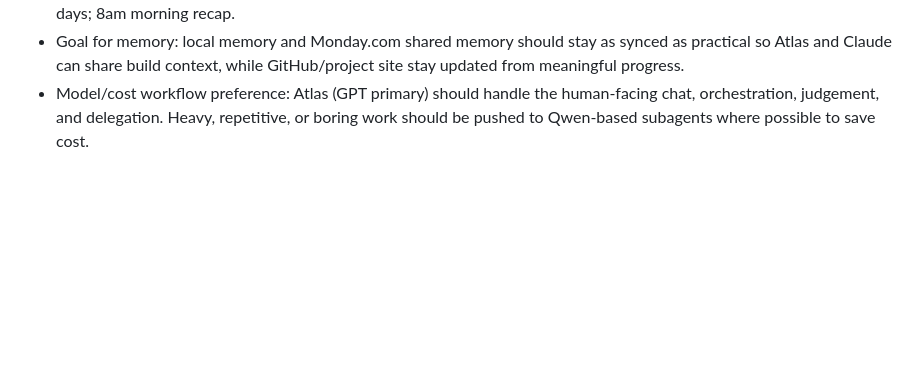
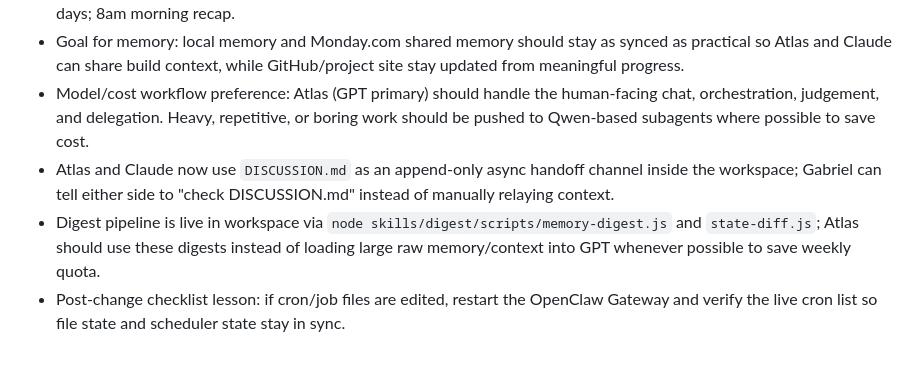
Before and after one commit to bcchew-art/Atlas, a Markdown page: MEMORY.md, the part around the change. Rendered like a GitHub page; blank space fills up the shorter version.

Commit message:
Log async handoff and digest workflow

```diff
--- a/MEMORY.md
+++ b/MEMORY.md
@@ -101,3 +101,6 @@ CAG reruns established the following operational lessons for Atlas's knowledge b
 - Memory maintenance plan (agreed 14 Mar 2026): 2am daily memory consolidation; 3am rolling weekly workspace backup (Mon-Sun folders, keep 4 weeks); 4am daily rolling memory compaction that preserves today+yesterday and only compresses material older than 2 days conservatively; 5am Sunday weekly pruning for stale memory older than 30 days; 8am morning recap.
 - Goal for memory: local memory and Monday.com shared memory should stay as synced as practical so Atlas and Claude can share build context, while GitHub/project site stay updated from meaningful progress.
 - Model/cost workflow preference: Atlas (GPT primary) should handle the human-facing chat, orchestration, judgement, and delegation. Heavy, repetitive, or boring work should be pushed to Qwen-based subagents where possible to save cost.
+- Atlas and Claude now use `DISCUSSION.md` as an append-only async handoff channel inside the workspace; Gabriel can tell either side to "check DISCUSSION.md" instead of manually relaying context.
+- Digest pipeline is live in workspace via `node skills/digest/scripts/memory-digest.js` and `state-diff.js`; Atlas should use these digests instead of loading large raw memory/context into GPT whenever possible to save weekly quota.
+- Post-change checklist lesson: if cron/job files are edited, restart the OpenClaw Gateway and verify the live cron list so file state and scheduler state stay in sync.
```
Also changed, not shown: memory/2026-03-15.md (added, +7 -0 lines).
